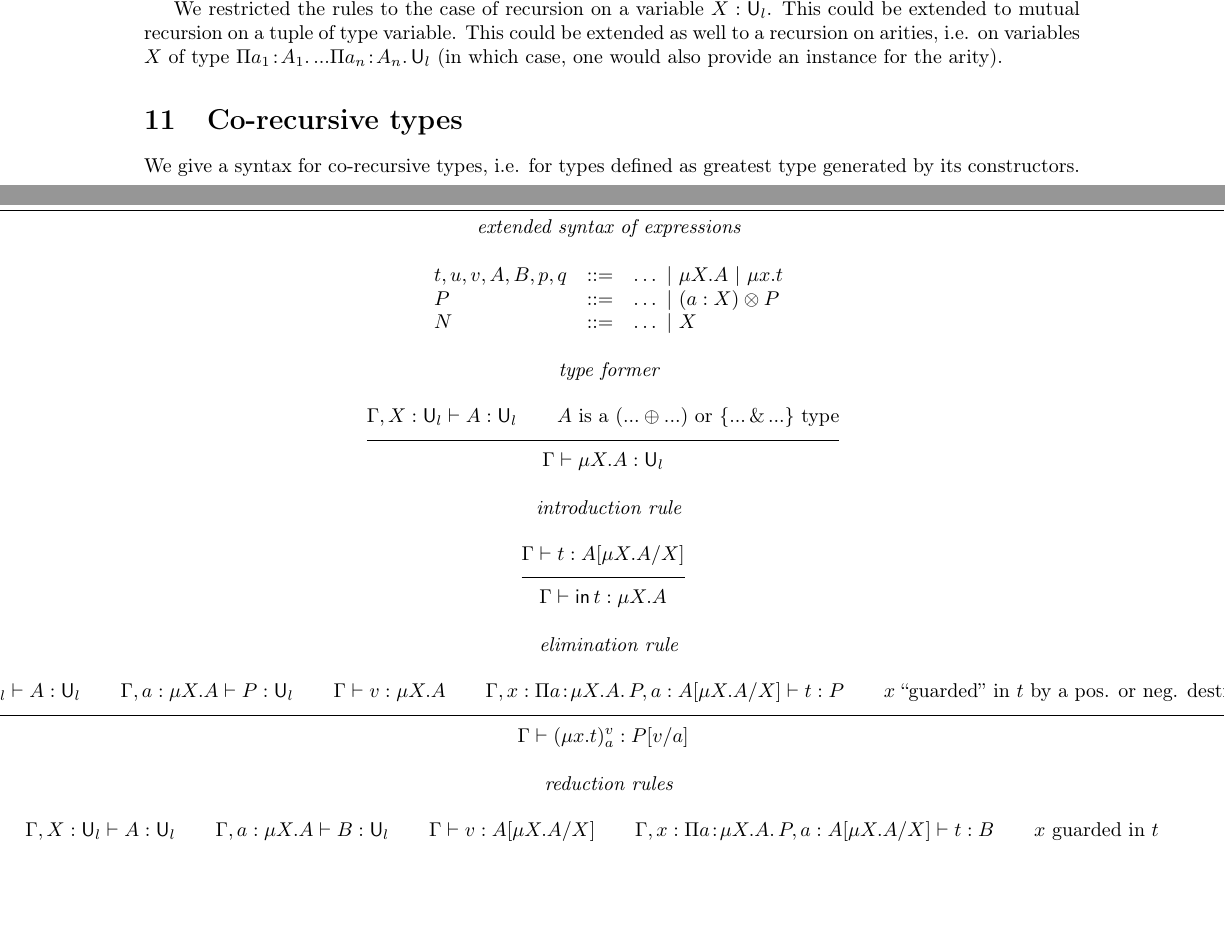
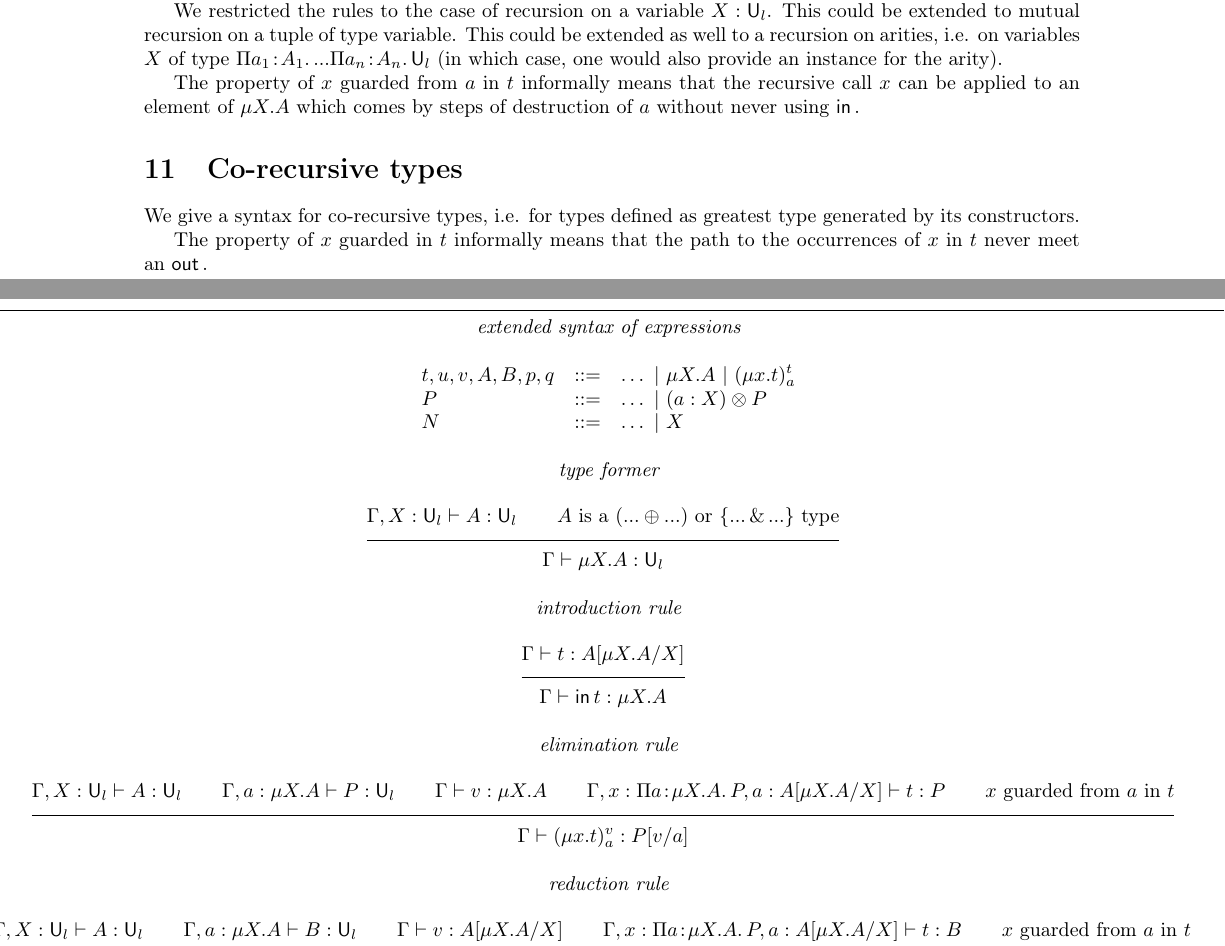
Before and after one commit to tabareau/lmfi_hott, a LaTeX document (ITT.tex): two parts of pages 8 and 11 of 12, joined at a grey line, cut so that both start at the same text, the shorter picture padded with empty space. Compiled offline with pdfLaTeX.

Commit message:
A few corrections and refinements.

```diff
--- a/ITT.tex
+++ b/ITT.tex
@@ -879,6 +879,10 @@ arities, i.e. on variables $X$ of type
 $\mkprod{a_1}{A_1}{...\mkprod{a_n}{A_n}{\sort{l}}}$ (in which case,
 one would also provide an instance for the arity).
 
+The property of $x$ guarded from $a$ in $t$ informally means that the
+recursive call $x$ can be applied to an element of $\mu X. A$ which
+comes by steps of destruction of $a$ without never using $\inmu{}$.
+
 \begin{figure*}
 \centerline{\framebox{$
 \begin{array}{c}
@@ -886,7 +890,7 @@ one would also provide an instance for the arity).
 \\
 \\
   \begin{array}{lcll}
-t, u, v, A, B, p, q & ::= & \ldots ~|~ \mu X.A ~|~ \mu x.t\\
+t, u, v, A, B, p, q & ::= & \ldots ~|~ \mu X.A ~|~ \appmu{\mu x.t}{a}{t}\\
 P & ::= & \ldots ~|~ (a:X) \otimes P\\
 N & ::= & \ldots ~|~ X\\
   \end{array}
@@ -912,11 +916,11 @@ N & ::= & \ldots ~|~ X\\
 \\
 \\
 \seqr{}
-     {\Gamma, X : \sort{l} \vdash A : \sort{l} \qquad \Gamma, a : \mu X. A \vdash P : \sort{l} \qquad \Gamma \vdash v : \mu X. A \qquad \Gamma, x : \mkprod{a}{\mu X. A}{P}, a : \Sub{A}{X}{\mu X. A} \vdash t : P \qquad \mbox{$x$ ``guarded'' in $t$ by a pos. or neg. destructor}}
+     {\Gamma, X : \sort{l} \vdash A : \sort{l} \qquad \Gamma, a : \mu X. A \vdash P : \sort{l} \qquad \Gamma \vdash v : \mu X. A \qquad \Gamma, x : \mkprod{a}{\mu X. A}{P}, a : \Sub{A}{X}{\mu X. A} \vdash t : P \qquad \mbox{$x$ guarded from $a$ in $t$}}
      {\Gamma \vdash \appmu{\mu x.t}{a}{v} : \Sub{P}{a}{v}}
 \\
 \\
-\mbox{\em reduction rules}
+\mbox{\em reduction rule}
 \\
 \\
 %% \seqr{\recnegbeta}
@@ -927,7 +931,7 @@ N & ::= & \ldots ~|~ X\\
 %%       \end{array}}
 %%      {\Gamma \vdash \appmu{\mu x.t}{a}{\mkneg{d_1 \mapsto t_1; ... ; d_n \mapsto t_n}{c}{v}} \reduce \Sub{\Sub{t}{a}{\mkneg{d_1 \mapsto t_1; ... ; d_n \mapsto t_n}{c}{v}}}{x a}{\appmu{\mu x.t}{a}{a}} : \Sub{B}{a}{\appmu{\mu x.t}{a}{\mkneg{d_1 \mapsto t_1; ... ; d_n \mapsto t_n}{c}{v}}}}
 \seqr{\recbeta}
-     {\Gamma, X : \sort{l} \vdash A : \sort{l} \qquad \Gamma, a : \mu X. A \vdash B : \sort{l} \qquad \Gamma \vdash v : \Sub{A}{X}{\mu X. A} \qquad \Gamma, x : \mkprod{a}{\mu X. A}{P}, a : \Sub{A}{X}{\mu X. A} \vdash t : B \qquad \mbox{$x$ guarded in $t$}}
+     {\Gamma, X : \sort{l} \vdash A : \sort{l} \qquad \Gamma, a : \mu X. A \vdash B : \sort{l} \qquad \Gamma \vdash v : \Sub{A}{X}{\mu X. A} \qquad \Gamma, x : \mkprod{a}{\mu X. A}{P}, a : \Sub{A}{X}{\mu X. A} \vdash t : B \qquad \mbox{$x$ guarded from $a$ in $t$}}
      {\Gamma \vdash \appmu{\mu x.t}{a}{\inmu{v}} \reduce \Sub{\Sub{t}{a}{v}}{x a}{\appmu{\mu x.t}{a}{a}} : \Sub{B}{a}{\appmu{\mu x.t}{a}{\inmu{v}}}}
 \\
 \\
@@ -942,7 +946,7 @@ N & ::= & \ldots ~|~ X\\
 \\
 \\
 \seqr{}
-     {\Gamma, X : \sort{l} \vdash A : \sort{l} \qquad \Gamma, a : \mu X. A \vdash P : \sort{l} \qquad \Gamma \vdash v : \mu X. A \qquad \Gamma, x : \mkprod{a}{\mu X. A}{P}, a : \Sub{A}{X}{\mu X. A} \vdash t : P \qquad \mbox{$x$ guarded in $t$}}
+     {\Gamma, X : \sort{l} \vdash A : \sort{l} \qquad \Gamma, a : \mu X. A \vdash P : \sort{l} \qquad \Gamma \vdash v : \mu X. A \qquad \Gamma, x : \mkprod{a}{\mu X. A}{P}, a : \Sub{A}{X}{\mu X. A} \vdash t : P \qquad \mbox{$x$ guarded from $a$ in $t$}}
      {\Gamma \vdash \appmu{\mu x.t}{a}{v} \reduce \Sub{\Sub{t}{a}{v}}{x a}{\appmu{\mu x.t}{a}{a}} : A}
 \\
 \\
@@ -955,7 +959,7 @@ N & ::= & \ldots ~|~ X\\
 \\
 \\
 \seqr{}
-     {\Gamma, X : \sort{l} \vdash A : \sort{l} \qquad \Gamma, a : \mu X. A \vdash P : \sort{l} \qquad \Gamma \vdash v : \mu X. A \qquad \Gamma, x : \mkprod{a}{\mu X. A}{P}, a : \Sub{A}{X}{\mu X. A} \vdash t : P \qquad \mbox{$x$ guarded in $t$}}
+     {\Gamma, X : \sort{l} \vdash A : \sort{l} \qquad \Gamma, a : \mu X. A \vdash P : \sort{l} \qquad \Gamma \vdash v : \mu X. A \qquad \Gamma, x : \mkprod{a}{\mu X. A}{P}, a : \Sub{A}{X}{\mu X. A} \vdash t : P \qquad \mbox{$x$ guarded from $a$ in $t$}}
      {\Gamma \vdash \appmu{\mu x.t}{a}{v} \equiv \appmu{\mu x.t'}{a}{v'} : \Sub{P}{a}{v}}
 \end{array}
 $
@@ -971,6 +975,9 @@ $
 
 We give a syntax for co-recursive types, i.e. for types defined as
 greatest type generated by its constructors.
+
+The property of $x$ guarded in $t$ informally means that the path to
+the occurrences of $x$ in $t$ never meet an $\outnu{}$.
 
 \begin{figure*}
 \centerline{\framebox{$
@@ -995,7 +1002,7 @@ t, u, v, A, B, p, q & ::= & \ldots ~|~ \nu X.A ~|~ \appnu{\nu x.t}{c}{v}\\
 \\
 \\
 \seqr{}
-     {\Gamma, X : \sort{l} \vdash A : \sort{l} \qquad \Gamma \vdash C : \sort{l} \qquad \Gamma, x : \mkimp{C}{\nu X. A}, c : C \vdash t : \Sub{A}{X}{\nu X. A} \qquad \Gamma \vdash v : C \qquad \mbox{$x$ ``guarded'' in $t$ by a pos. or neg. constructor}}
+     {\Gamma, X : \sort{l} \vdash A : \sort{l} \qquad \Gamma \vdash C : \sort{l} \qquad \Gamma, x : \mkimp{C}{\nu X. A}, c : C \vdash t : \Sub{A}{X}{\nu X. A} \qquad \Gamma \vdash v : C \qquad \mbox{$x$ guarded in $t$}}
      {\Gamma \vdash \appnu{\nu x.t}{c}{v} : \nu X.A}
 \\
 \\
```
Also changed, not shown: ITT.pdf, ITT.tex (6 more changed lines).
